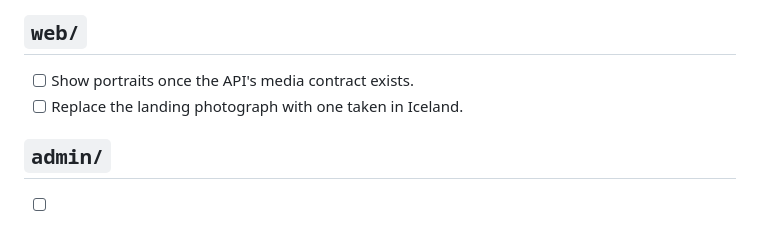
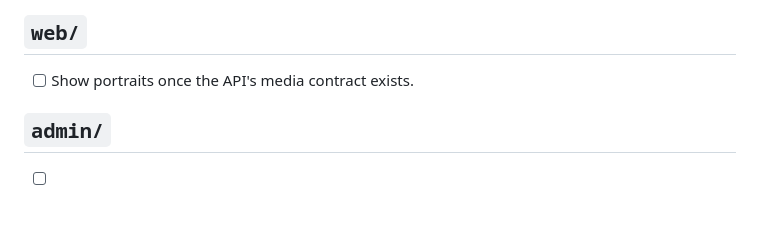
Before and after one commit to steinnhauser/minnumst, a Markdown page: TODO.md, the part around the change. GitHub-like rendering.

```diff
--- a/TODO.md
+++ b/TODO.md
@@ -63,7 +63,6 @@ Fill the archive from open sources while keeping to the [data protection rules](
 ## `web/`
 
 - [ ] Show portraits once the API's media contract exists.
-- [ ] Replace the landing photograph with one taken in Iceland.
 
 ## `admin/`
 
```
Also changed, not shown: CONTRIBUTING.md (+1 -0 lines), README.md (+5 -3 lines), docs/assets/screenshot-admin.png, docs/assets/screenshot-mobile.jpg, docs/assets/screenshot-web.jpg.
